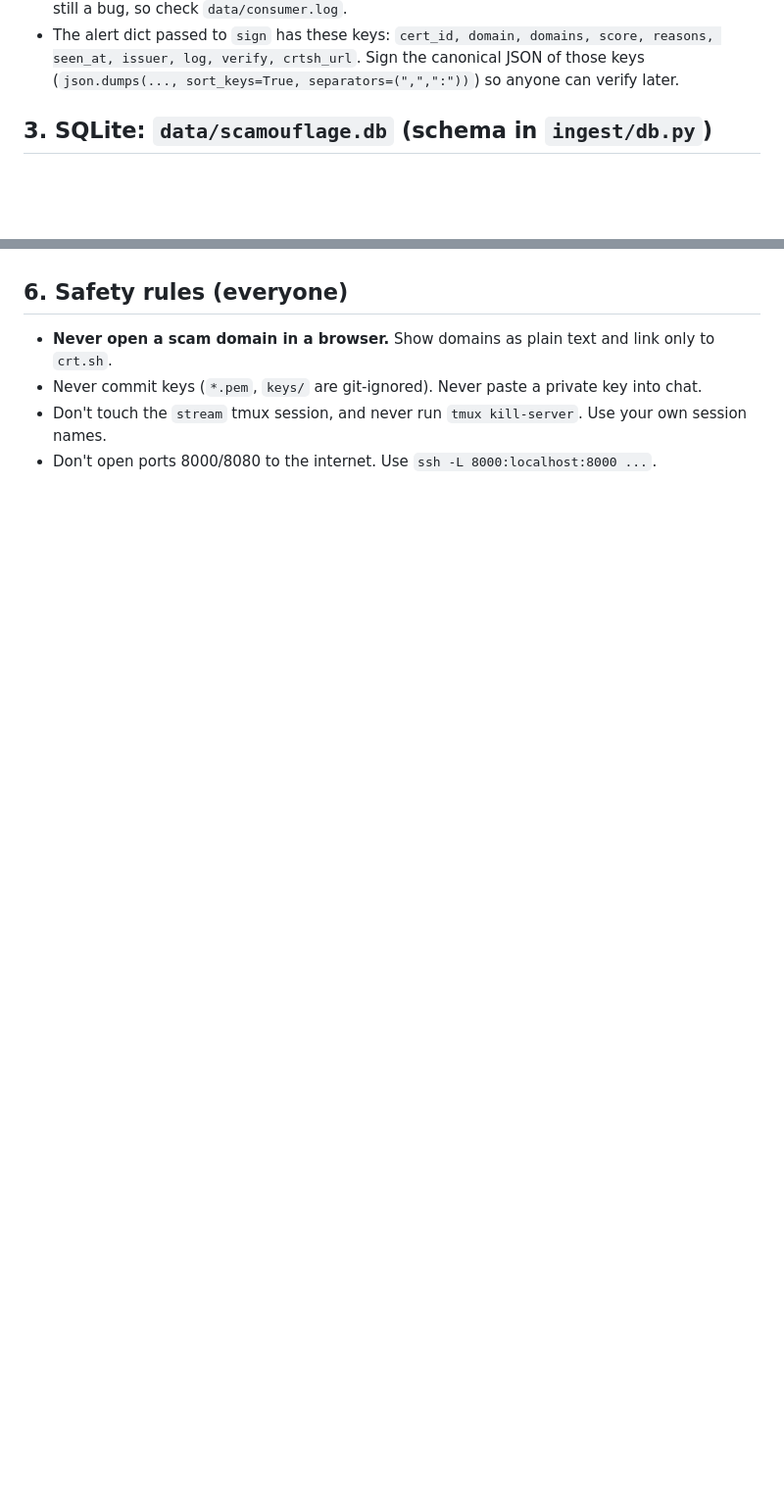
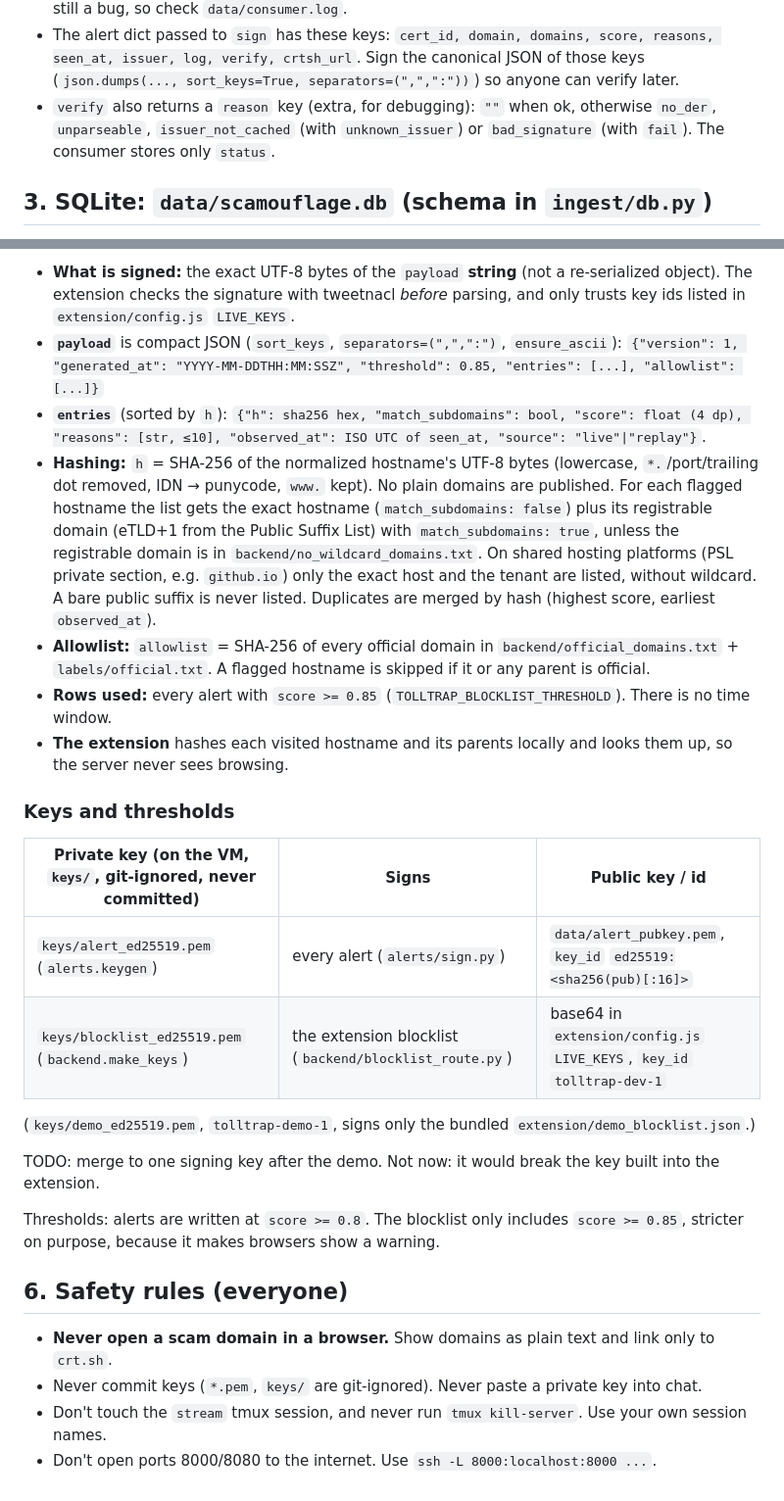
Before and after one commit to shriya77/Scamouflage, a Markdown page: CONTRACTS.md, 2 parts joined by grey strips. Shown at 98% size. GitHub-like rendering; blank space fills up the shorter version.

Commit message:
CONTRACTS: cpacf_live.json, alert_pubkey.pem, crypto API endpoints, /api/blocklist as implemented, keys + thresholds
Co-authored-by: Cursor <cursoragent@cursor.com>

```diff
--- a/CONTRACTS.md
+++ b/CONTRACTS.md
@@ -50,6 +50,7 @@ Rules:
 - Load models and keys **once at import time**, not per call.
 - If your function throws, the consumer catches it and records the cert as `fail` (or score 0). It's still a bug, so check `data/consumer.log`.
 - The alert dict passed to `sign` has these keys: `cert_id, domain, domains, score, reasons, seen_at, issuer, log, verify, crtsh_url`. Sign the canonical JSON of those keys (`json.dumps(..., sort_keys=True, separators=(",",":"))`) so anyone can verify later.
+- `verify` also returns a `reason` key (extra, for debugging): `""` when ok, otherwise `no_der`, `unparseable`, `issuer_not_cached` (with `unknown_issuer`) or `bad_signature` (with `fail`). The consumer stores only `status`.
 
 ## 3. SQLite: `data/scamouflage.db` (schema in `ingest/db.py`)
 
@@ -83,3 +104,24 @@ Write JSON **atomically** (write `x.tmp` then `os.replace`) so the API never rea
+- **What is signed:** the exact UTF-8 bytes of the `payload` **string** (not a re-serialized object). The extension checks the signature with tweetnacl *before* parsing, and only trusts key ids listed in `extension/config.js` `LIVE_KEYS`.
+- **`payload`** is compact JSON (`sort_keys`, `separators=(",",":")`, `ensure_ascii`):
+  `{"version": 1, "generated_at": "YYYY-MM-DDTHH:MM:SSZ", "threshold": 0.85, "entries": [...], "allowlist": [...]}`
+- **`entries`** (sorted by `h`): `{"h": sha256 hex, "match_subdomains": bool, "score": float (4 dp), "reasons": [str, ≤10], "observed_at": ISO UTC of seen_at, "source": "live"|"replay"}`.
+- **Hashing:** `h` = SHA-256 of the normalized hostname's UTF-8 bytes (lowercase, `*.`/port/trailing dot removed, IDN → punycode, `www.` kept). No plain domains are published. For each flagged hostname the list gets the exact hostname (`match_subdomains: false`) plus its registrable domain (eTLD+1 from the Public Suffix List) with `match_subdomains: true`, unless the registrable domain is in `backend/no_wildcard_domains.txt`. On shared hosting platforms (PSL private section, e.g. `github.io`) only the exact host and the tenant are listed, without wildcard. A bare public suffix is never listed. Duplicates are merged by hash (highest score, earliest `observed_at`).
+- **Allowlist:** `allowlist` = SHA-256 of every official domain in `backend/official_domains.txt` + `labels/official.txt`. A flagged hostname is skipped if it or any parent is official.
+- **Rows used:** every alert with `score >= 0.85` (`TOLLTRAP_BLOCKLIST_THRESHOLD`). There is no time window.
+- **The extension** hashes each visited hostname and its parents locally and looks them up, so the server never sees browsing.
+
+### Keys and thresholds
+
+| Private key (on the VM, `keys/`, git-ignored, never committed) | Signs | Public key / id |
+|---|---|---|
+| `keys/alert_ed25519.pem` (`alerts.keygen`) | every alert (`alerts/sign.py`) | `data/alert_pubkey.pem`, `key_id` `ed25519:<sha256(pub)[:16]>` |
+| `keys/blocklist_ed25519.pem` (`backend.make_keys`) | the extension blocklist (`backend/blocklist_route.py`) | base64 in `extension/config.js` `LIVE_KEYS`, `key_id` `tolltrap-dev-1` |
+
+(`keys/demo_ed25519.pem`, `tolltrap-demo-1`, signs only the bundled `extension/demo_blocklist.json`.)
+
+TODO: merge to one signing key after the demo. Not now: it would break the key built into the extension.
+
+Thresholds: alerts are written at `score >= 0.8`. The blocklist only includes `score >= 0.85`, stricter on purpose, because it makes browsers show a warning.
 
 ## 6. Safety rules (everyone)
 
```
Also changed, not shown: other parts of CONTRACTS.md (+21 -1 lines).
